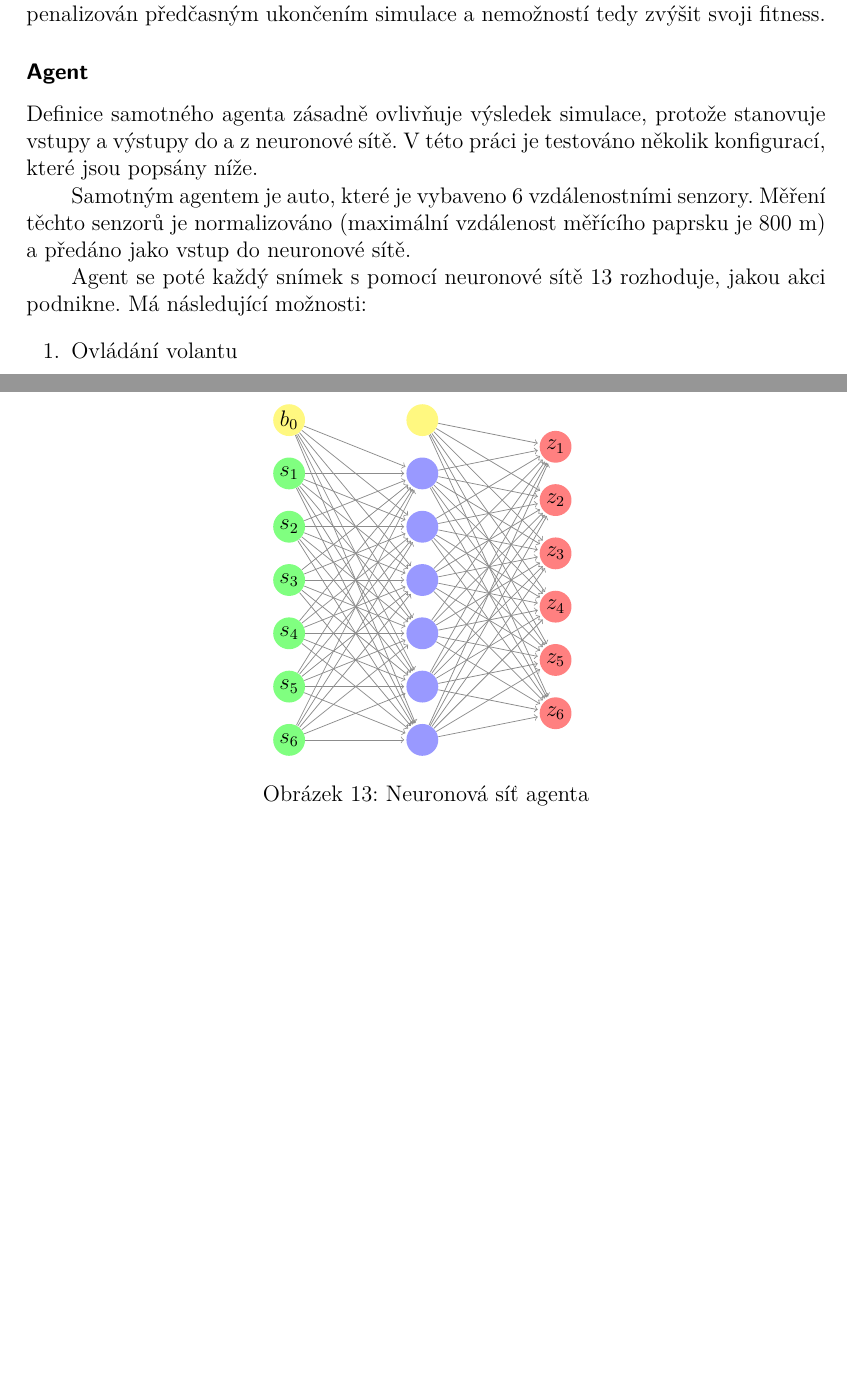
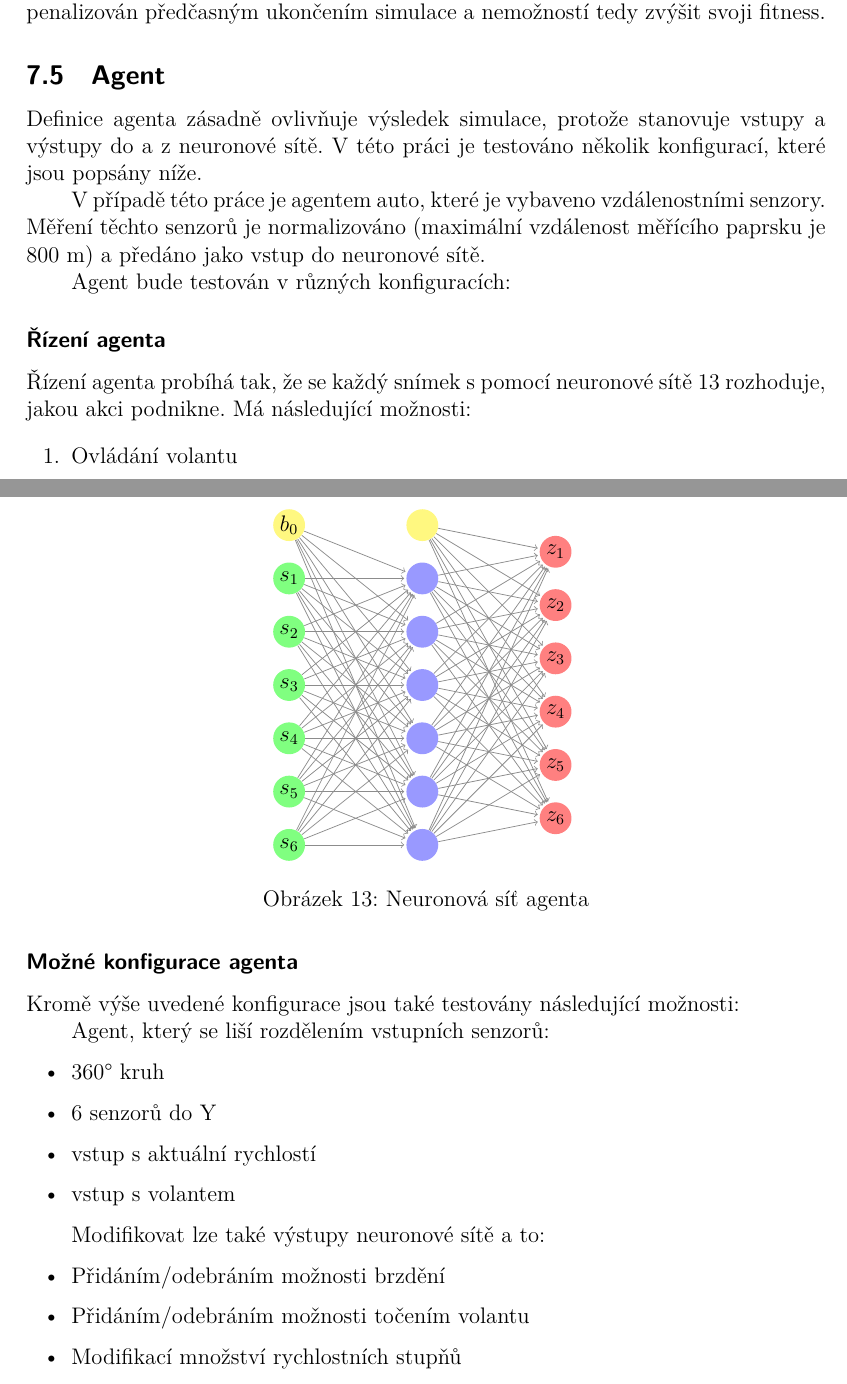
Before and after one commit to Hnatekmar/Diplomka, a LaTeX thesis (diplomka.tex, which reads navrhReseni.tex): two parts of pages 31 and 32 of 45, joined at a grey line, cut so that both start at the same text, the shorter picture padded with empty space. Compiled offline with XeLaTeX; a LaTeX package or settings file that is missing is left out.

Commit message:
Moooooooooooore

```diff
--- a/navrhReseni.tex
+++ b/navrhReseni.tex
@@ -108,12 +108,17 @@ Všechny verze serverové části zaznamenávají průběh algoritmu NEAT do dat
 
 Agenta je ovšem kromě motivace třeba také penalizovat za akce, které jsou nepřípustné. V případě simulace se jedná především o kolizi s překážkou, za což je agent penalizován předčasným ukončením simulace a nemožností tedy zvýšit svoji fitness.
 
-\podsekce{Agent}
-Definice samotného agenta zásadně ovlivňuje výsledek simulace, protože stanovuje vstupy a výstupy do a z~neuronové sítě. V této práci je testováno několik konfigurací, které jsou popsány níže.
+\sekce{Agent}
+Definice agenta zásadně ovlivňuje výsledek simulace, protože stanovuje vstupy a výstupy do a z~neuronové sítě. V této práci je testováno několik konfigurací, které jsou popsány níže.
 
-Samotným agentem je auto, které je vybaveno 6 vzdálenostními senzory. Měření těchto senzorů je normalizováno (maximální vzdálenost měřícího paprsku je 800 m) a předáno jako vstup do neuronové sítě.
+V případě této práce je agentem auto, které je vybaveno vzdálenostními senzory. Měření těchto senzorů je normalizováno (maximální vzdálenost měřícího paprsku je 800 m) a předáno jako vstup do neuronové sítě.
 
-Agent se poté každý snímek s~pomocí neuronové sítě \ref{fig:control_network} rozhoduje, jakou akci podnikne. Má následující možnosti:
+Agent bude testován v různých konfiguracích:
+
+
+\podsekce{Řízení agenta}
+
+Řízení agenta probíhá tak, že se každý snímek s~pomocí neuronové sítě \ref{fig:control_network} rozhoduje, jakou akci podnikne. Má následující možnosti:
 
 \begin{enumerate}
 	\item Ovládání volantu
@@ -145,3 +150,27 @@ Ovládání volantu i volba rychlostního stupňů probíhá zároveň a to tak,
 	\caption{Neuronová síť agenta}
 	\label{fig:control_network}
 \end{figure}
+
+\podsekce{Možné konfigurace agenta}
+Kromě výše uvedené konfigurace jsou také testovány následující možnosti:
+
+
+Agent, který se liší rozdělením vstupních senzorů:
+\begin{itemize}
+	\item 360° kruh
+	\item 6 senzorů do Y
+	\item vstup s aktuální rychlostí
+	\item vstup s volantem
+\end{itemize}
+
+Modifikovat lze také výstupy neuronové sítě a to:
+\begin{itemize}
+	\item Přidáním/odebráním možnosti brzdění
+	\item Přidáním/odebráním možnosti točením volantu
+	\item Modifikací množství rychlostních stupňů
+\end{itemize}
+%- na vstup site privest i aktualni rychlost a natoceni volantu (to co
+%ridic prece v kabine vidi, kdyz auto ridi)
+%- mozna bych zrusil jednotlive rychlostni stupne, nechal bych jen
+%zpatecku/brzdu a jizdu dopredu/akceleraci (tzn. jeden neuron je
+%akcelerace a druhy brzda nebo couvani)
```
Also changed, not shown: diplomka.pdf.
